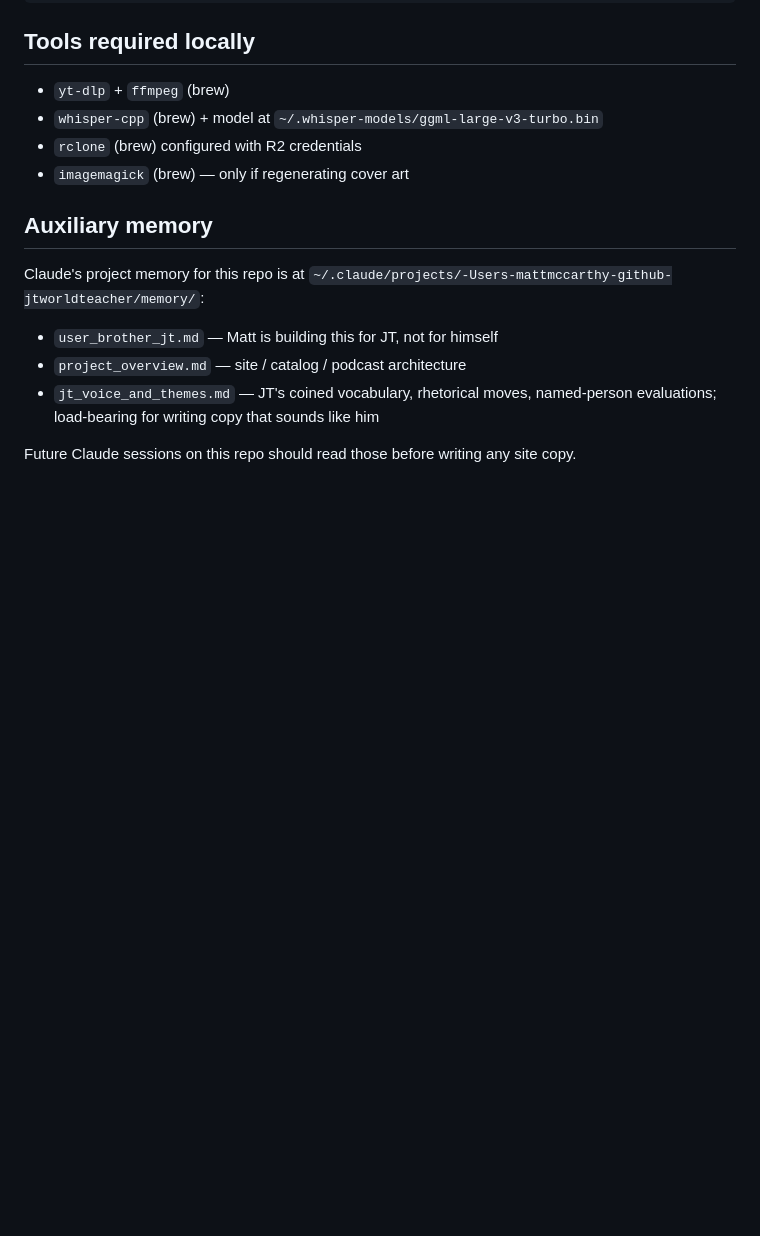
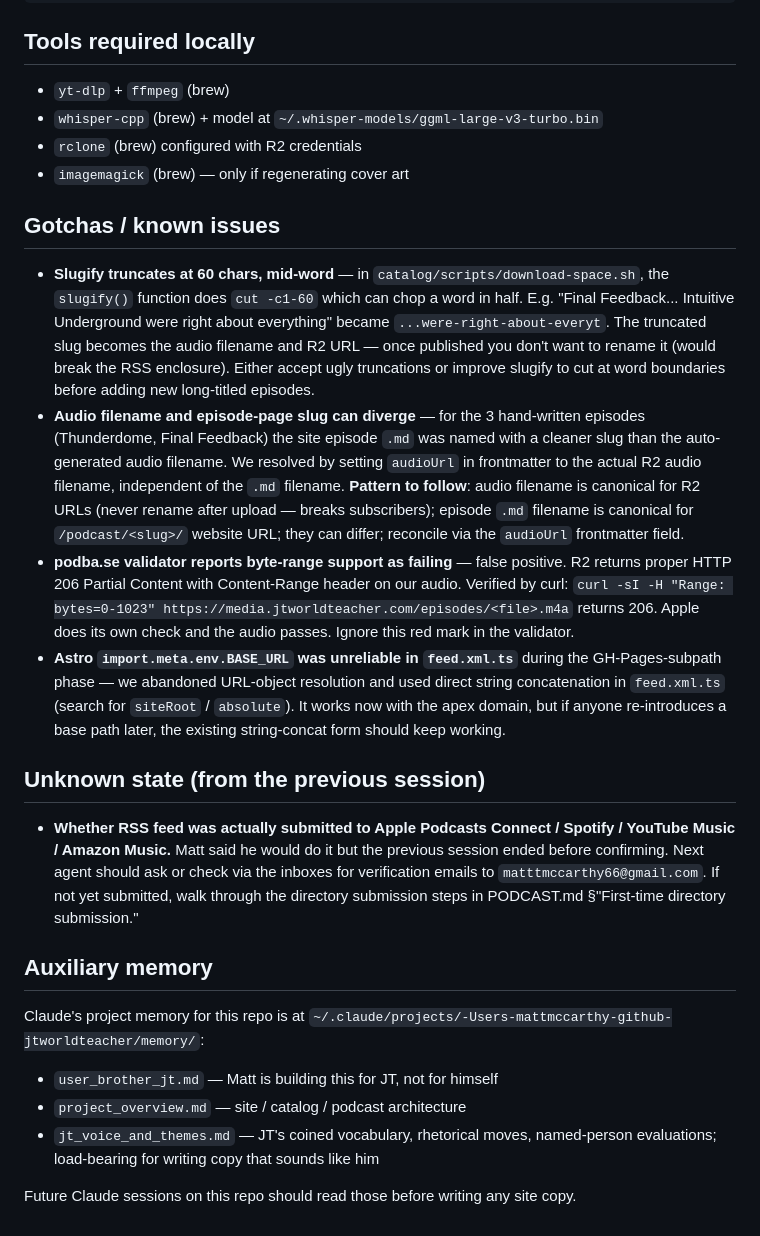
Before and after one commit to purple-phoenix/jtworldteacher, a Markdown page: PROGRESS.md, the part around the change. GitHub-like rendering; blank space fills up the shorter version.

Commit message:
Add gotchas + unknown-state sections to PROGRESS.md

```diff
--- a/PROGRESS.md
+++ b/PROGRESS.md
@@ -124,6 +124,17 @@ jtworldteacher/
 - `rclone` (brew) configured with R2 credentials
 - `imagemagick` (brew) — only if regenerating cover art
 
+## Gotchas / known issues
+
+- **Slugify truncates at 60 chars, mid-word** — in `catalog/scripts/download-space.sh`, the `slugify()` function does `cut -c1-60` which can chop a word in half. E.g. "Final Feedback... Intuitive Underground were right about everything" became `...were-right-about-everyt`. The truncated slug becomes the audio filename and R2 URL — once published you don't want to rename it (would break the RSS enclosure). Either accept ugly truncations or improve slugify to cut at word boundaries before adding new long-titled episodes.
+- **Audio filename and episode-page slug can diverge** — for the 3 hand-written episodes (Thunderdome, Final Feedback) the site episode `.md` was named with a cleaner slug than the auto-generated audio filename. We resolved by setting `audioUrl` in frontmatter to the actual R2 audio filename, independent of the `.md` filename. **Pattern to follow**: audio filename is canonical for R2 URLs (never rename after upload — breaks subscribers); episode `.md` filename is canonical for `/podcast/<slug>/` website URL; they can differ; reconcile via the `audioUrl` frontmatter field.
+- **podba.se validator reports byte-range support as failing** — false positive. R2 returns proper HTTP 206 Partial Content with Content-Range header on our audio. Verified by curl: `curl -sI -H "Range: bytes=0-1023" https://media.jtworldteacher.com/episodes/<file>.m4a` returns 206. Apple does its own check and the audio passes. Ignore this red mark in the validator.
+- **Astro `import.meta.env.BASE_URL` was unreliable in `feed.xml.ts`** during the GH-Pages-subpath phase — we abandoned URL-object resolution and used direct string concatenation in `feed.xml.ts` (search for `siteRoot` / `absolute`). It works now with the apex domain, but if anyone re-introduces a base path later, the existing string-concat form should keep working.
+
+## Unknown state (from the previous session)
+
+- **Whether RSS feed was actually submitted to Apple Podcasts Connect / Spotify / YouTube Music / Amazon Music.** Matt said he would do it but the previous session ended before confirming. Next agent should ask or check via the inboxes for verification emails to `matttmccarthy66@gmail.com`. If not yet submitted, walk through the directory submission steps in PODCAST.md §"First-time directory submission."
+
 ## Auxiliary memory
 
 Claude's project memory for this repo is at `~/.claude/projects/-Users-mattmccarthy-github-jtworldteacher/memory/`:
```
